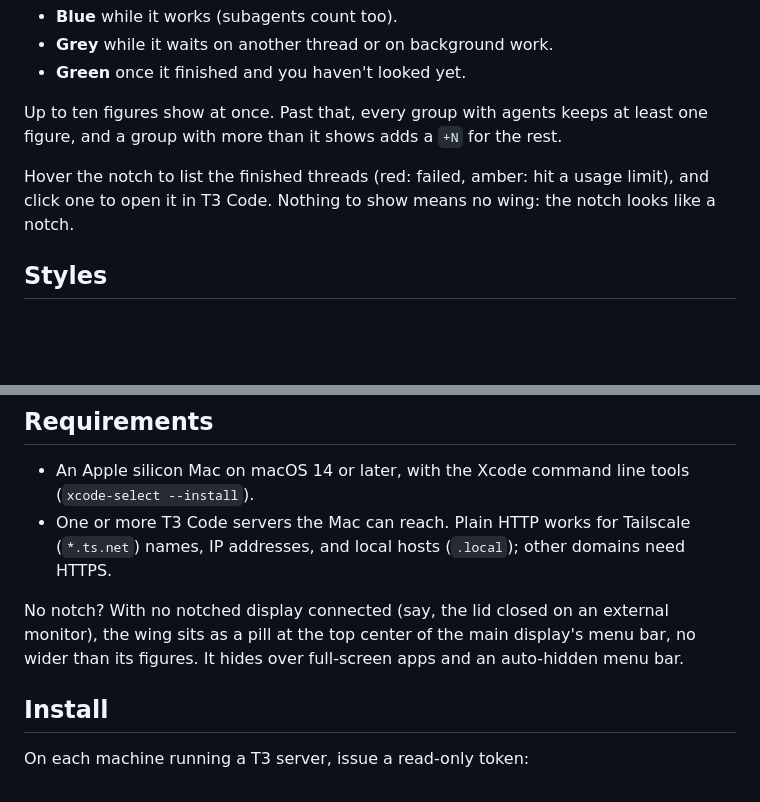
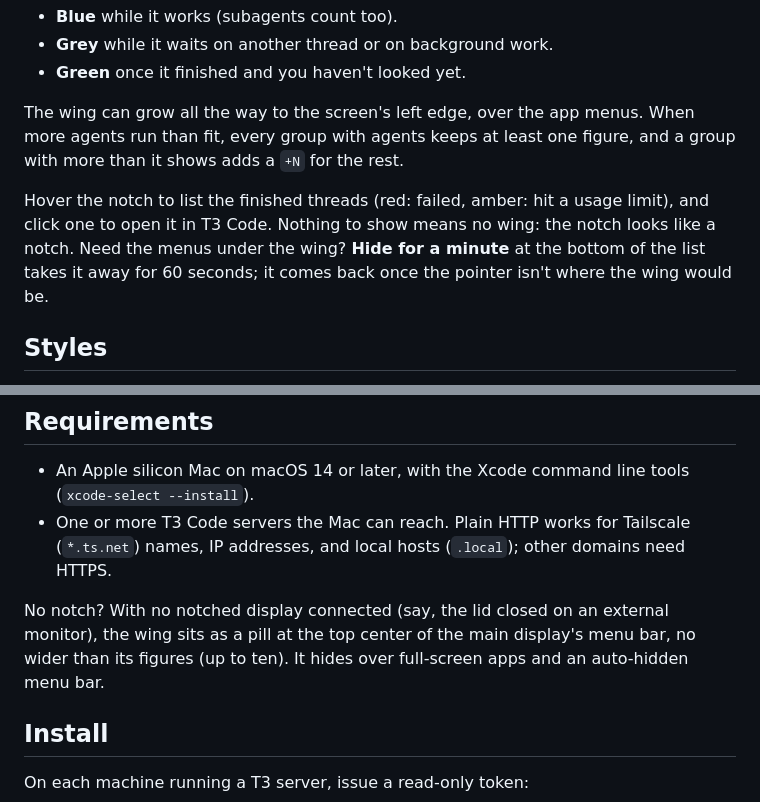
Before and after one commit to ytkimirti/t3-notch, a Markdown page: README.md, 2 parts joined by grey strips. GitHub-like rendering; blank space fills up the shorter version.

Commit message:
Let the wing reach the screen's left edge; hide button in the list

```diff
--- a/README.md
+++ b/README.md
@@ -12,11 +12,14 @@ A black wing grows out of the notch's left edge with one figure per agent:
 - **Grey** while it waits on another thread or on background work.
 - **Green** once it finished and you haven't looked yet.
 
-Up to ten figures show at once. Past that, every group with agents keeps at least one figure,
-and a group with more than it shows adds a `+N` for the rest.
+The wing can grow all the way to the screen's left edge, over the app menus. When more agents
+run than fit, every group with agents keeps at least one figure, and a group with more than it
+shows adds a `+N` for the rest.
 
 Hover the notch to list the finished threads (red: failed, amber: hit a usage limit), and click
-one to open it in T3 Code. Nothing to show means no wing: the notch looks like a notch.
+one to open it in T3 Code. Nothing to show means no wing: the notch looks like a notch. Need the
+menus under the wing? **Hide for a minute** at the bottom of the list takes it away for 60
+seconds; it comes back once the pointer isn't where the wing would be.
 
 ## Styles
 
@@ -37,7 +40,8 @@ when done.
   addresses, and local hosts (`.local`); other domains need HTTPS.
 
 No notch? With no notched display connected (say, the lid closed on an external monitor), the
-wing sits as a pill at the top center of the main display's menu bar, no wider than its figures.
+wing sits as a pill at the top center of the main display's menu bar, no wider than its figures
+(up to ten).
 It hides over full-screen apps and an auto-hidden menu bar.
 
 ## Install
```
Also changed, not shown: docs/critters.gif, 6 other files.
